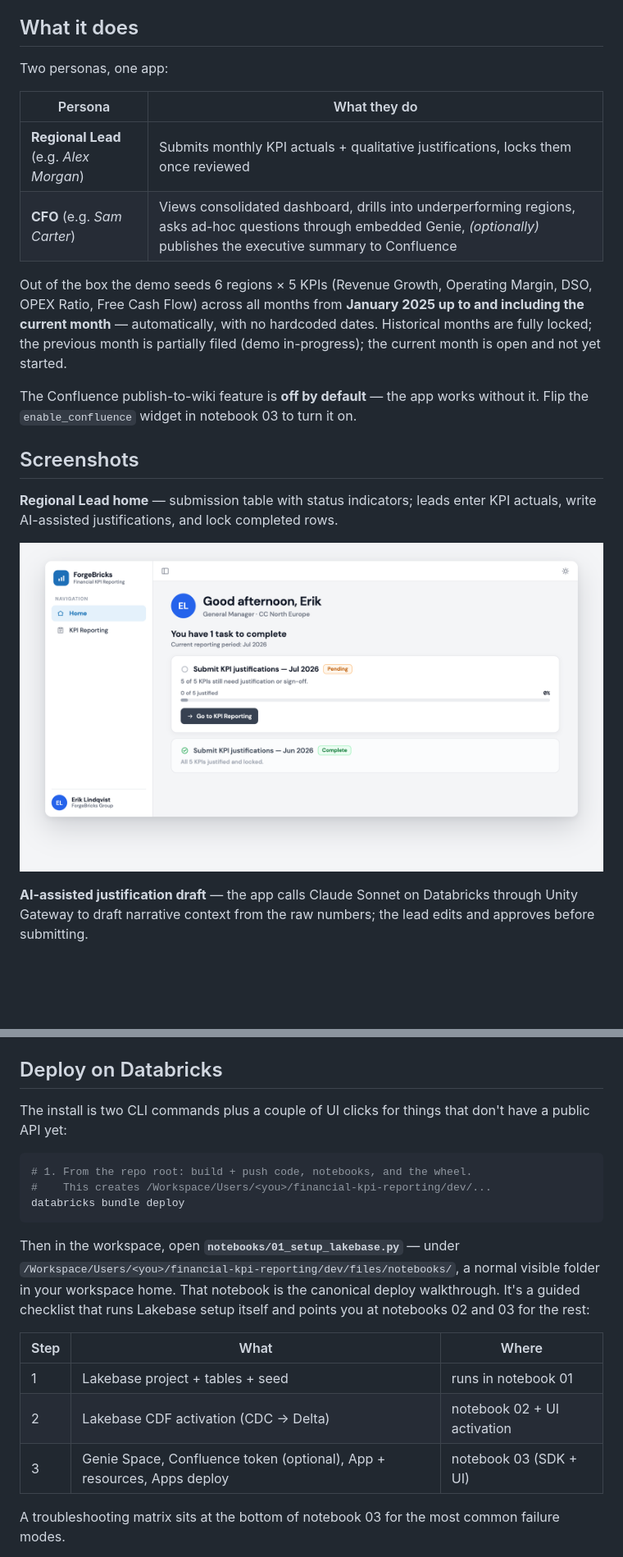
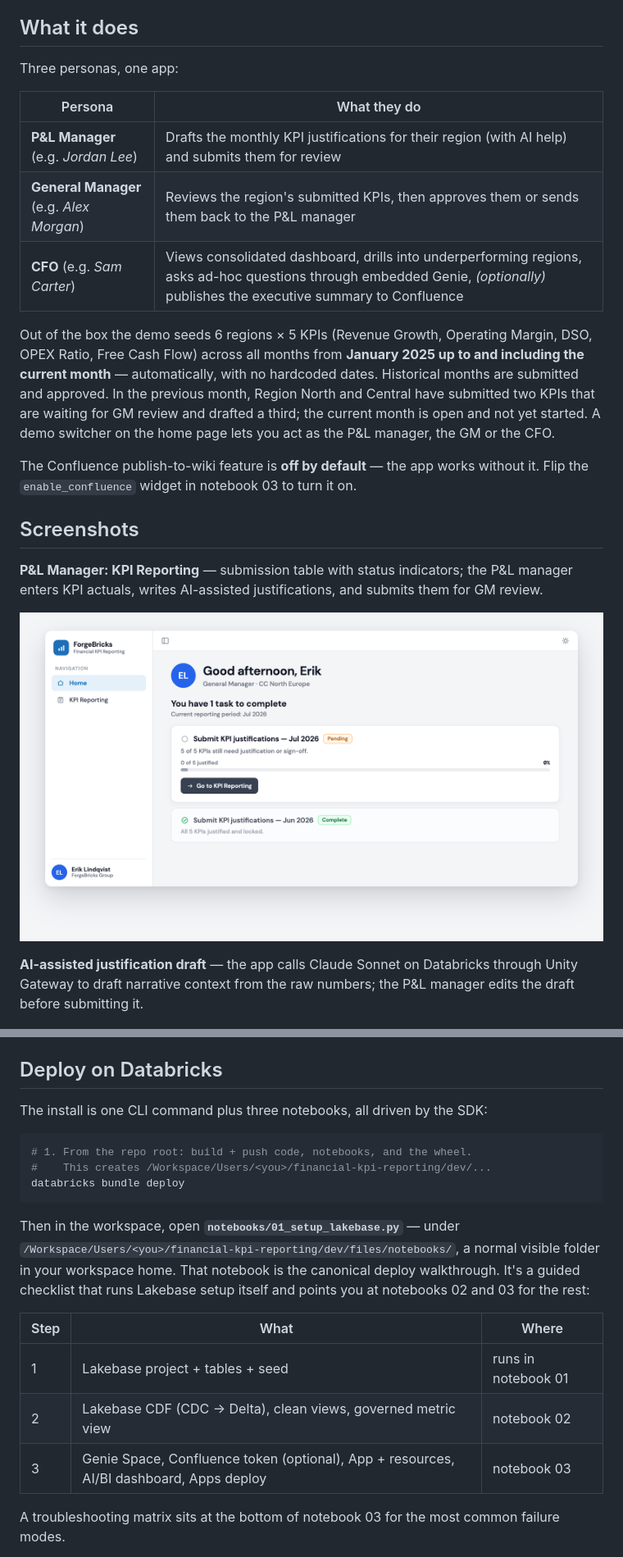
Before and after one commit to databricks-industry-solutions/financial-kpi-reporting, a Markdown page: README.md, 2 parts joined by grey strips. Shown at 82% size. GitHub-like rendering; blank space fills up the shorter version.

````diff
--- a/README.md
+++ b/README.md
@@ -6,18 +6,19 @@ A reference Databricks App for **governed monthly financial KPI reporting** acro
 
 ## What it does
 
-Two personas, one app:
+Three personas, one app:
 
 | Persona | What they do |
 |---|---|
-| **Regional Lead** (e.g. *Alex Morgan*) | Submits monthly KPI actuals + qualitative justifications, locks them once reviewed |
+| **P&L Manager** (e.g. *Jordan Lee*) | Drafts the monthly KPI justifications for their region (with AI help) and submits them for review |
+| **General Manager** (e.g. *Alex Morgan*) | Reviews the region's submitted KPIs, then approves them or sends them back to the P&L manager |
 | **CFO** (e.g. *Sam Carter*) | Views consolidated dashboard, drills into underperforming regions, asks ad-hoc questions through embedded Genie, *(optionally)* publishes the executive summary to Confluence |
 
-Out of the box the demo seeds 6 regions × 5 KPIs (Revenue Growth, Operating Margin, DSO, OPEX Ratio, Free Cash Flow) across all months from **January 2025 up to and including the current month** — automatically, with no hardcoded dates. Historical months are fully locked; the previous month is partially filed (demo in-progress); the current month is open and not yet started.
+Out of the box the demo seeds 6 regions × 5 KPIs (Revenue Growth, Operating Margin, DSO, OPEX Ratio, Free Cash Flow) across all months from **January 2025 up to and including the current month** — automatically, with no hardcoded dates. Historical months are submitted and approved. In the previous month, Region North and Central have submitted two KPIs that are waiting for GM review and drafted a third; the current month is open and not yet started. A demo switcher on the home page lets you act as the P&L manager, the GM or the CFO.
 
 The Confluence publish-to-wiki feature is **off by default** — the app works without it. Flip the `enable_confluence` widget in notebook 03 to turn it on.
 
 ## Screenshots
 
-**Regional Lead home** — submission table with status indicators; leads enter KPI actuals, write AI-assisted justifications, and lock completed rows.
+**P&L Manager: KPI Reporting** — submission table with status indicators; the P&L manager enters KPI actuals, writes AI-assisted justifications, and submits them for GM review.
 
@@ -25,5 +26,5 @@ The Confluence publish-to-wiki feature is **off by default** — the app works w
 
-**AI-assisted justification draft** — the app calls Claude Sonnet on Databricks through Unity Gateway to draft narrative context from the raw numbers; the lead edits and approves before submitting.
+**AI-assisted justification draft** — the app calls Claude Sonnet on Databricks through Unity Gateway to draft narrative context from the raw numbers; the P&L manager edits the draft before submitting it.
 
 ![AI justification draft](docs/screenshots/02-ai-draft.png)
 
@@ -103,7 +104,7 @@ The Confluence publish-to-wiki feature is **off by default** — the app works w
 
 ## Deploy on Databricks
 
-The install is two CLI commands plus a couple of UI clicks for things that don't have a public API yet:
+The install is one CLI command plus three notebooks, all driven by the SDK:
 
 ```bash
 # 1. From the repo root: build + push code, notebooks, and the wheel.
@@ -116,8 +117,8 @@ Then in the workspace, open **`notebooks/01_setup_lakebase.py`** — under `/Wor
 | Step | What | Where |
 |---|---|---|
 | 1 | Lakebase project + tables + seed | runs in notebook 01 |
-| 2 | Lakebase CDF activation (CDC → Delta) | notebook 02 + UI activation |
-| 3 | Genie Space, Confluence token (optional), App + resources, Apps deploy | notebook 03 (SDK + UI) |
+| 2 | Lakebase CDF (CDC → Delta), clean views, governed metric view | notebook 02 |
+| 3 | Genie Space, Confluence token (optional), App + resources, AI/BI dashboard, Apps deploy | notebook 03 |
 
 A troubleshooting matrix sits at the bottom of notebook 03 for the most common failure modes.
 
````
Also changed, not shown: other parts of README.md (+4 -4 lines), DESIGN.md (+6 -5 lines), PITCH.md (+9 -9 lines).
